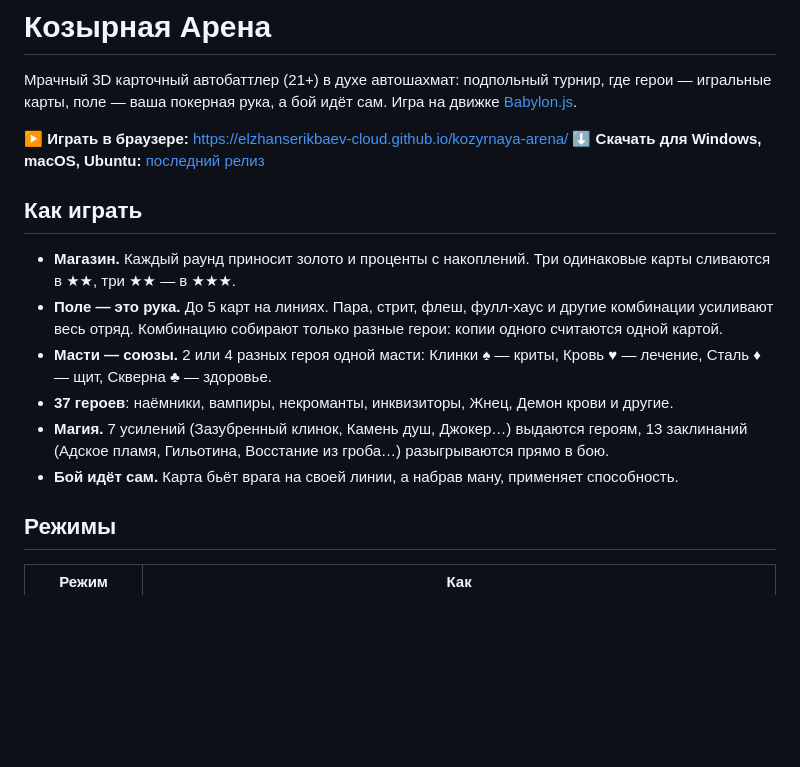
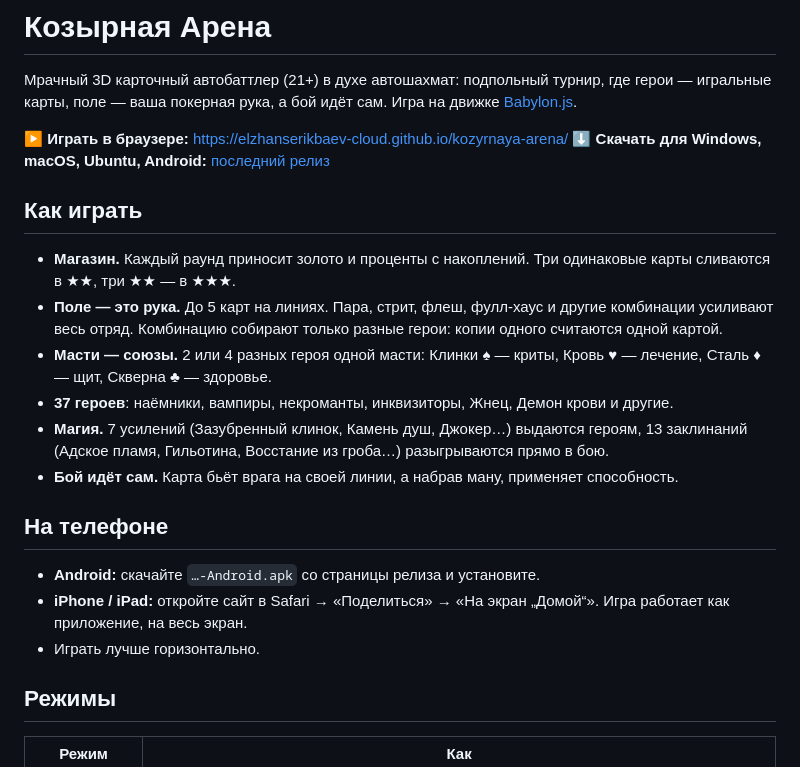
Before and after one commit to elzhanserikbaev-cloud/kozyrnaya-arena, a Markdown page: README.md, the part around the change. Rendered like a GitHub page; blank space fills up the shorter version.

Commit message:
1.2.0: понятный интерфейс, крупный шрифт, меньше свечения, телефоны (Android APK, PWA для iPhone)
Co-Authored-By: Claude Opus 5.5 <noreply@anthropic.com>

```diff
--- a/README.md
+++ b/README.md
@@ -3,7 +3,7 @@
 Мрачный 3D карточный автобаттлер (21+) в духе автошахмат: подпольный турнир, где герои — игральные карты, поле — ваша покерная рука, а бой идёт сам. Игра на движке [Babylon.js](https://www.babylonjs.com/).
 
 **▶ Играть в браузере:** https://elzhanserikbaev-cloud.github.io/kozyrnaya-arena/
-**⬇ Скачать для Windows, macOS, Ubuntu:** [последний релиз](https://github.com/elzhanserikbaev-cloud/kozyrnaya-arena/releases/latest)
+**⬇ Скачать для Windows, macOS, Ubuntu, Android:** [последний релиз](https://github.com/elzhanserikbaev-cloud/kozyrnaya-arena/releases/latest)
 
 ## Как играть
 - **Магазин.** Каждый раунд приносит золото и проценты с накоплений. Три одинаковые карты сливаются в ★★, три ★★ — в ★★★.
@@ -12,6 +12,11 @@
 - **37 героев**: наёмники, вампиры, некроманты, инквизиторы, Жнец, Демон крови и другие.
 - **Магия.** 7 усилений (Зазубренный клинок, Камень душ, Джокер…) выдаются героям, 13 заклинаний (Адское пламя, Гильотина, Восстание из гроба…) разыгрываются прямо в бою.
 - **Бой идёт сам.** Карта бьёт врага на своей линии, а набрав ману, применяет способность.
+
+## На телефоне
+- **Android:** скачайте `…-Android.apk` со страницы релиза и установите.
+- **iPhone / iPad:** откройте сайт в Safari → «Поделиться» → «На экран „Домой“». Игра работает как приложение, на весь экран.
+- Играть лучше горизонтально.
 
 ## Режимы
 | Режим | Как |
```
Also changed, not shown: RELEASE_NOTES.md (+10 -14 lines), web/apple-touch-icon.png (added), web/icon-192.png (added), web/icon-512.png (added), 10 other files.
